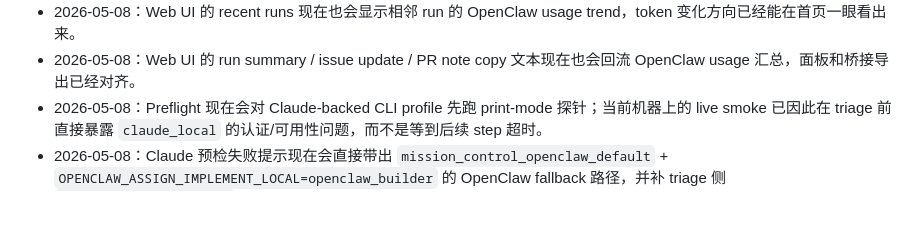
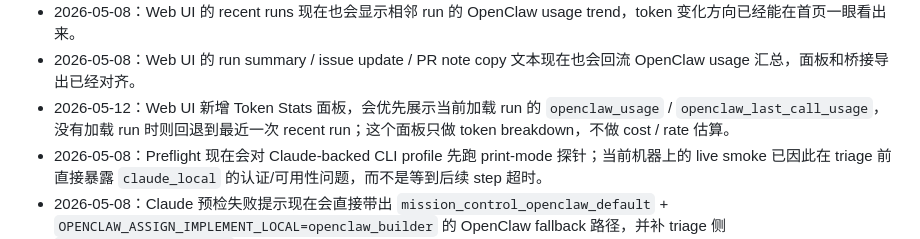
Before and after one commit to crused-fall/Openclaw-AIagent-control, a Markdown page: PROJECT_MEMORY.md, the part around one of its changes. Drawn GitHub-style; blank space fills up the shorter version.

Commit message:
docs: record token stats panel

```diff
--- a/PROJECT_MEMORY.md
+++ b/PROJECT_MEMORY.md
@@ -58,6 +58,7 @@
 - 2026-05-08：Web UI 的 history compare 现在也会显示 OpenClaw usage delta，已经能直接看两次 run 的 token 消耗差异。
 - 2026-05-08：Web UI 的 recent runs 现在也会显示相邻 run 的 OpenClaw usage trend，token 变化方向已经能在首页一眼看出来。
 - 2026-05-08：Web UI 的 run summary / issue update / PR note copy 文本现在也会回流 OpenClaw usage 汇总，面板和桥接导出已经对齐。
+- 2026-05-12：Web UI 新增 Token Stats 面板，会优先展示当前加载 run 的 `openclaw_usage` / `openclaw_last_call_usage`，没有加载 run 时则回退到最近一次 recent run；这个面板只做 token breakdown，不做 cost / rate 估算。
 - 2026-05-08：Preflight 现在会对 Claude-backed CLI profile 先跑 print-mode 探针；当前机器上的 live smoke 已因此在 triage 前直接暴露 `claude_local` 的认证/可用性问题，而不是等到后续 step 超时。
 - 2026-05-08：Claude 预检失败提示现在会直接带出 `mission_control_openclaw_default` + `OPENCLAW_ASSIGN_IMPLEMENT_LOCAL=openclaw_builder` 的 OpenClaw fallback 路径，并补 triage 侧 `claude_router_isolated` 的隔离建议。
 - 2026-05-08：在 `OPENCLAW_ASSIGN_IMPLEMENT_LOCAL=openclaw_builder` 下，`mission_control_openclaw_default` 已完整跑通 triage / implement / review live smoke，说明 OpenClaw 变体已经具备可用的本地闭环。
```
Also changed, not shown: other parts of PROJECT_MEMORY.md (+1 -1 lines), PROJECT_STATUS.md (+2 -1 lines).
